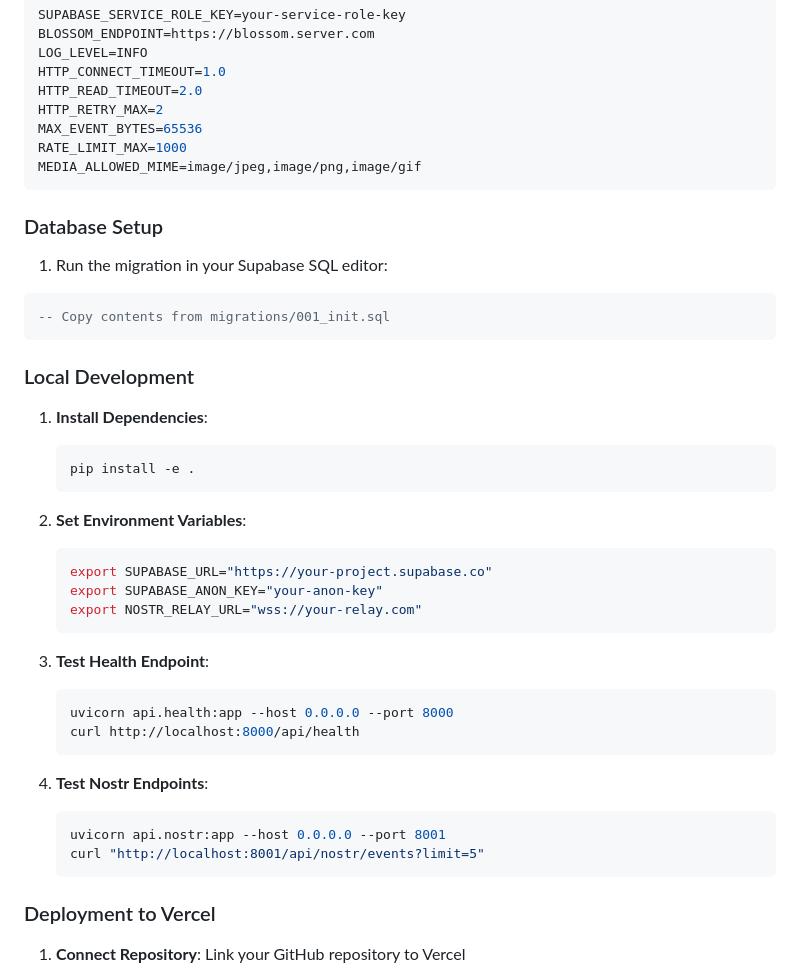
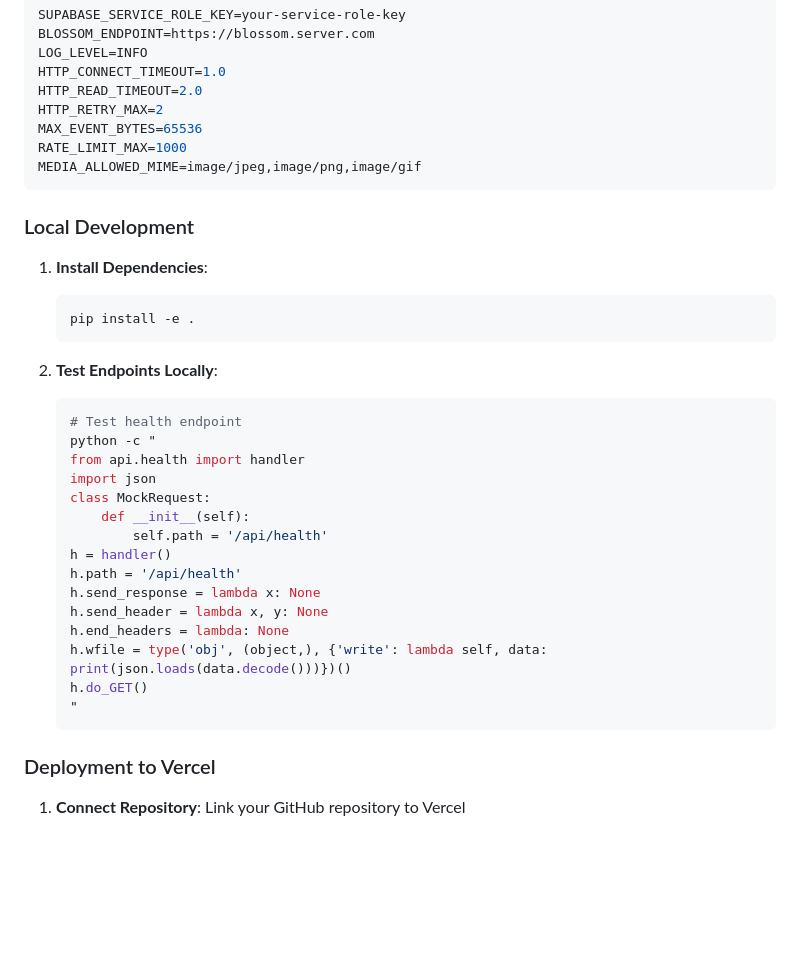
Before and after one commit to psam21/nostrmart, a Markdown page: README.md, the part around the change printed below. GitHub-like rendering; blank space fills up the shorter version.

````diff
--- a/README.md
+++ b/README.md
@@ -42,14 +53,6 @@ RATE_LIMIT_MAX=1000
 MEDIA_ALLOWED_MIME=image/jpeg,image/png,image/gif
 ```
 
-### Database Setup
-
-1. Run the migration in your Supabase SQL editor:
-
-```sql
--- Copy contents from migrations/001_init.sql
-```
-
 ### Local Development
 
 1. **Install Dependencies**:
@@ -57,23 +60,23 @@ MEDIA_ALLOWED_MIME=image/jpeg,image/png,image/gif
    pip install -e .
    ```
 
-2. **Set Environment Variables**:
+2. **Test Endpoints Locally**:
    ```bash
-   export SUPABASE_URL="https://your-project.supabase.co"
-   export SUPABASE_ANON_KEY="your-anon-key"
-   export NOSTR_RELAY_URL="wss://your-relay.com"
-   ```
-
-3. **Test Health Endpoint**:
-   ```bash
-   uvicorn api.health:app --host 0.0.0.0 --port 8000
-   curl http://localhost:8000/api/health
-   ```
-
-4. **Test Nostr Endpoints**:
-   ```bash
-   uvicorn api.nostr:app --host 0.0.0.0 --port 8001
-   curl "http://localhost:8001/api/nostr/events?limit=5"
+   # Test health endpoint
+   python -c "
+   from api.health import handler
+   import json
+   class MockRequest:
+       def __init__(self):
+           self.path = '/api/health'
+   h = handler()
+   h.path = '/api/health'
+   h.send_response = lambda x: None
+   h.send_header = lambda x, y: None
+   h.end_headers = lambda: None
+   h.wfile = type('obj', (object,), {'write': lambda self, data: print(json.loads(data.decode()))})()
+   h.do_GET()
+   "
    ```
 
 ### Deployment to Vercel
````
Also changed, not shown: other parts of README.md (+71 -50 lines).
